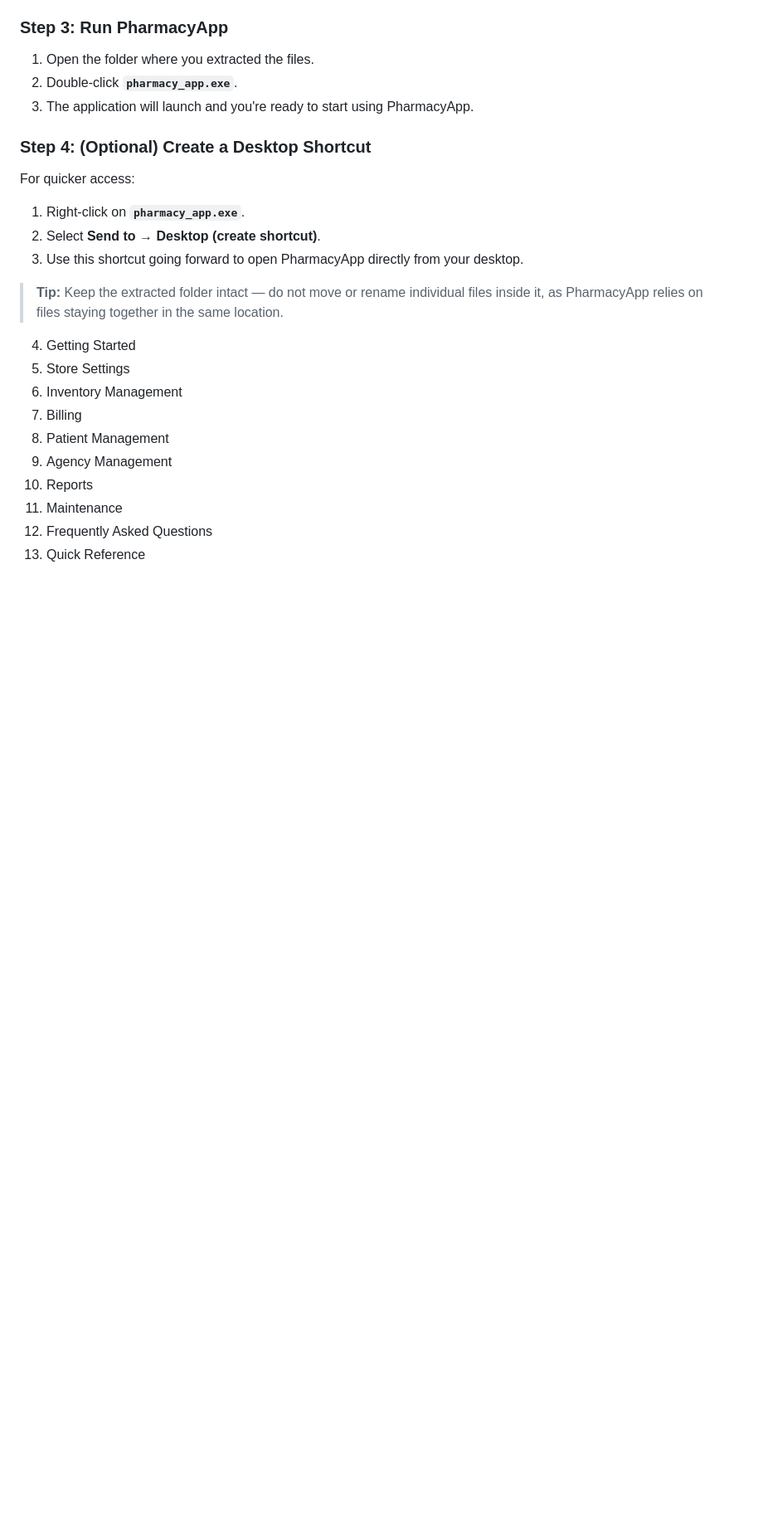
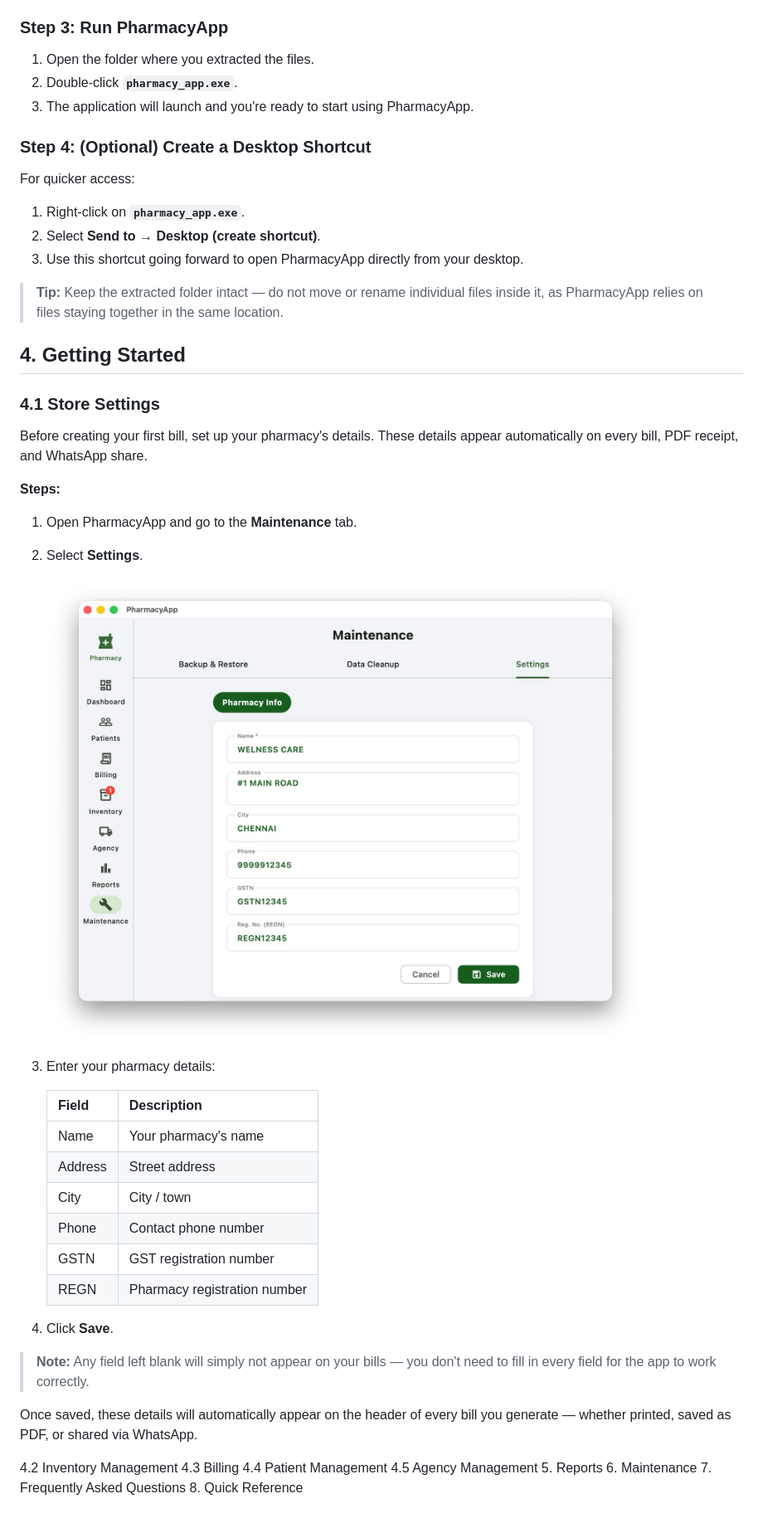
Before and after one commit to Suryaeshwaran/pharmacy_app, a Markdown page: docs/UserGuide.md, the part around one of its changes. Shown at 83% size. Drawn GitHub-style; pictures changed too: docs/images/settings-tab.png (added); blank space fills up the shorter version.

Commit message:
docs/UserGuide.md updated chapter 4.1 Store Settings

```diff
--- a/docs/UserGuide.md
+++ b/docs/UserGuide.md
@@ -87,13 +100,42 @@ For quicker access:
 
 > **Tip:** Keep the extracted folder intact — do not move or rename individual files inside it, as PharmacyApp relies on files staying together in the same location.
 
-4. Getting Started
-5. Store Settings
-6. Inventory Management
-7. Billing
-8. Patient Management
-9. Agency Management
-10. Reports
-11. Maintenance
-12. Frequently Asked Questions
-13. Quick Reference
+## 4. Getting Started
+
+### 4.1 Store Settings
+
+Before creating your first bill, set up your pharmacy's details. These details appear automatically on every bill, PDF receipt, and WhatsApp share.
+
+**Steps:**
+
+1. Open PharmacyApp and go to the **Maintenance** tab.
+2. Select **Settings**.
+
+
+   ![Settings tab](images/settings-tab.png)
+
+3. Enter your pharmacy details:
+
+   | Field | Description |
+   |-------|--------------|
+   | Name | Your pharmacy's name |
+   | Address | Street address |
+   | City | City / town |
+   | Phone | Contact phone number |
+   | GSTN | GST registration number |
+   | REGN | Pharmacy registration number |
+
+4. Click **Save**.
+
+> **Note:** Any field left blank will simply not appear on your bills — you don't need to fill in every field for the app to work correctly.
+
+Once saved, these details will automatically appear on the header of every bill you generate — whether printed, saved as PDF, or shared via WhatsApp.
+
+4.2 Inventory Management
+4.3 Billing
+4.4 Patient Management
+4.5 Agency Management
+5. Reports
+6. Maintenance
+7. Frequently Asked Questions
+8. Quick Reference
```
Also changed, not shown: other parts of docs/UserGuide.md (+13 -0 lines).
